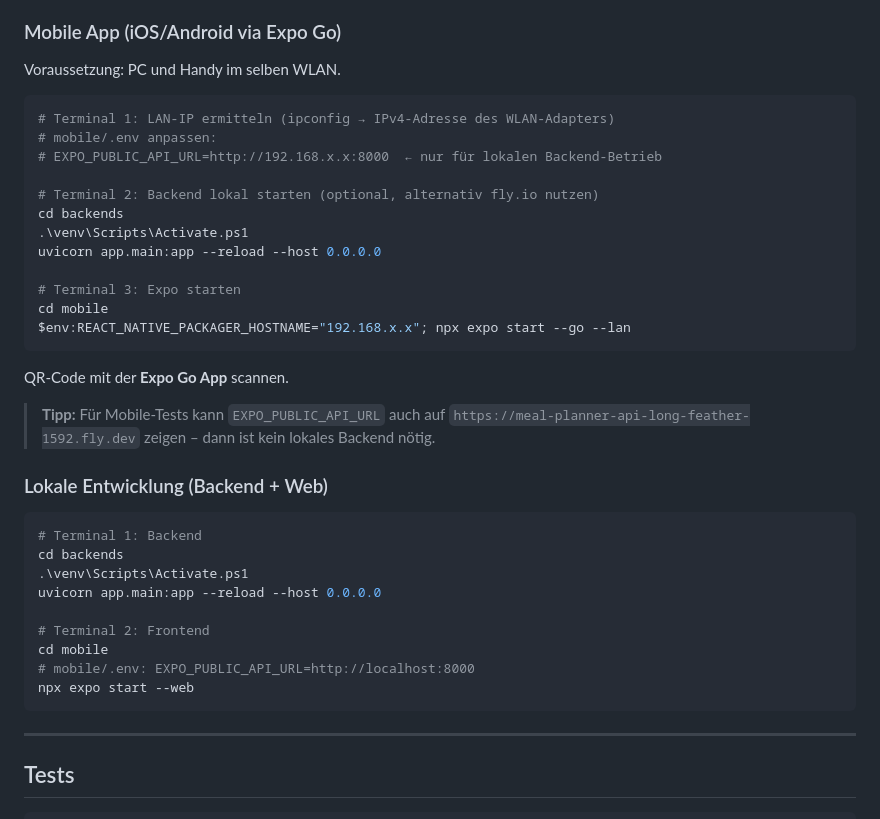
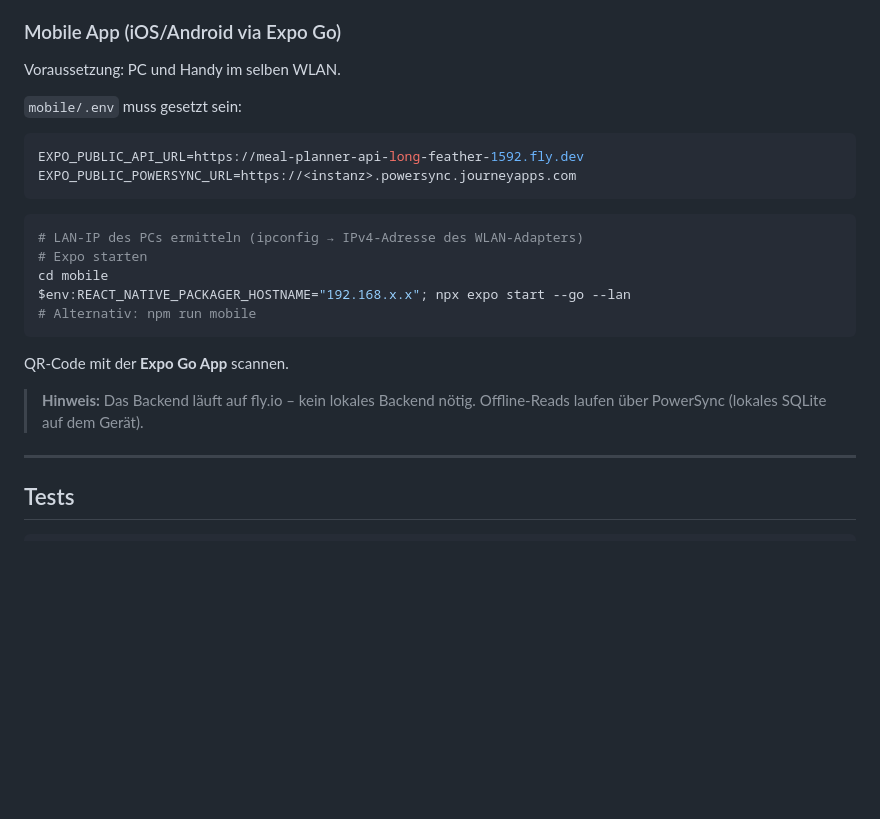
Before and after one commit to LoA-dr07/kai, a Markdown page: README.md, the part around the change. Rendered like a GitHub page; blank space fills up the shorter version.

Commit message:
Update README mobile setup to reflect fly.io architecture
Remove outdated local backend instructions from the mobile app section
and drop the separate "Lokale Entwicklung" section. Backend runs on
fly.io permanently; native offline-reads go through PowerSync.

https://claude.ai/code/session_01BTvxVZpb2jNUvbQqeusAxm

````diff
--- a/README.md
+++ b/README.md
@@ -119,38 +119,23 @@ npx expo start --web
 
 Voraussetzung: PC und Handy im selben WLAN.
 
+`mobile/.env` muss gesetzt sein:
+```env
+EXPO_PUBLIC_API_URL=https://meal-planner-api-long-feather-1592.fly.dev
+EXPO_PUBLIC_POWERSYNC_URL=https://<instanz>.powersync.journeyapps.com
+```
+
 ```powershell
-# Terminal 1: LAN-IP ermitteln (ipconfig → IPv4-Adresse des WLAN-Adapters)
-# mobile/.env anpassen:
-# EXPO_PUBLIC_API_URL=http://192.168.x.x:8000  ← nur für lokalen Backend-Betrieb
-
-# Terminal 2: Backend lokal starten (optional, alternativ fly.io nutzen)
-cd backends
-.\venv\Scripts\Activate.ps1
-uvicorn app.main:app --reload --host 0.0.0.0
-
-# Terminal 3: Expo starten
+# LAN-IP des PCs ermitteln (ipconfig → IPv4-Adresse des WLAN-Adapters)
+# Expo starten
 cd mobile
 $env:REACT_NATIVE_PACKAGER_HOSTNAME="192.168.x.x"; npx expo start --go --lan
+# Alternativ: npm run mobile
 ```
 
 QR-Code mit der **Expo Go App** scannen.
 
-> **Tipp:** Für Mobile-Tests kann `EXPO_PUBLIC_API_URL` auch auf `https://meal-planner-api-long-feather-1592.fly.dev` zeigen – dann ist kein lokales Backend nötig.
-
-### Lokale Entwicklung (Backend + Web)
-
-```powershell
-# Terminal 1: Backend
-cd backends
-.\venv\Scripts\Activate.ps1
-uvicorn app.main:app --reload --host 0.0.0.0
-
-# Terminal 2: Frontend
-cd mobile
-# mobile/.env: EXPO_PUBLIC_API_URL=http://localhost:8000
-npx expo start --web
-```
+> **Hinweis:** Das Backend läuft auf fly.io – kein lokales Backend nötig. Offline-Reads laufen über PowerSync (lokales SQLite auf dem Gerät).
 
 ---
 
````
